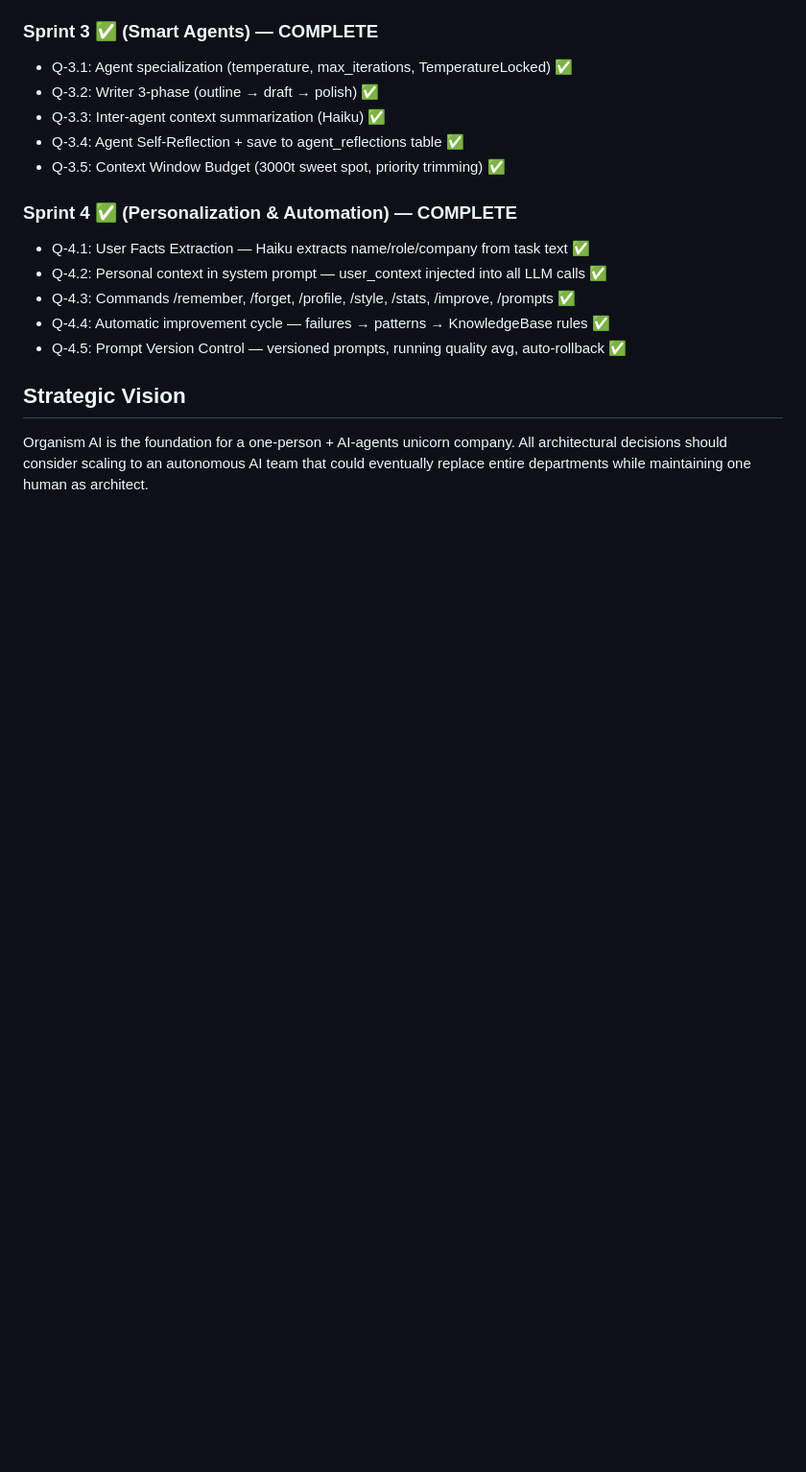
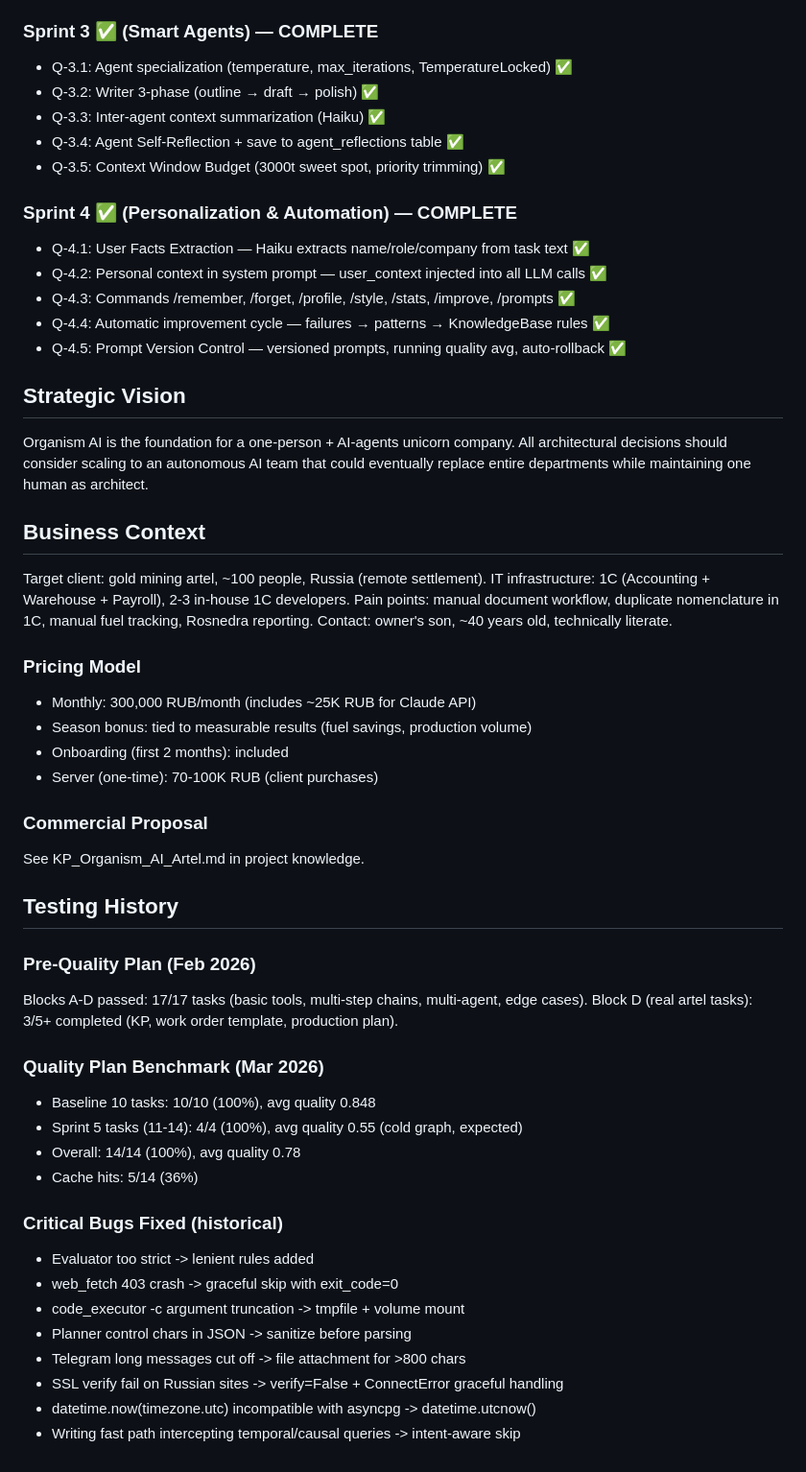
Before and after one commit to idob23/organism_ai, a Markdown page: CLAUDE.md, the part around one of its changes. Shown at 96% size. Drawn GitHub-style; blank space fills up the shorter version.

```diff
--- a/CLAUDE.md
+++ b/CLAUDE.md
@@ -218,3 +269,41 @@ organism_ai/
 Organism AI is the foundation for a one-person + AI-agents unicorn company.
 All architectural decisions should consider scaling to an autonomous AI team
 that could eventually replace entire departments while maintaining one human as architect.
+
+## Business Context
+
+Target client: gold mining artel, ~100 people, Russia (remote settlement).
+IT infrastructure: 1C (Accounting + Warehouse + Payroll), 2-3 in-house 1C developers.
+Pain points: manual document workflow, duplicate nomenclature in 1C, manual fuel tracking, Rosnedra reporting.
+Contact: owner's son, ~40 years old, technically literate.
+
+### Pricing Model
+- Monthly: 300,000 RUB/month (includes ~25K RUB for Claude API)
+- Season bonus: tied to measurable results (fuel savings, production volume)
+- Onboarding (first 2 months): included
+- Server (one-time): 70-100K RUB (client purchases)
+
+### Commercial Proposal
+See KP_Organism_AI_Artel.md in project knowledge.
+
+## Testing History
+
+### Pre-Quality Plan (Feb 2026)
+Blocks A-D passed: 17/17 tasks (basic tools, multi-step chains, multi-agent, edge cases).
+Block D (real artel tasks): 3/5+ completed (KP, work order template, production plan).
+
+### Quality Plan Benchmark (Mar 2026)
+- Baseline 10 tasks: 10/10 (100%), avg quality 0.848
+- Sprint 5 tasks (11-14): 4/4 (100%), avg quality 0.55 (cold graph, expected)
+- Overall: 14/14 (100%), avg quality 0.78
+- Cache hits: 5/14 (36%)
+
+### Critical Bugs Fixed (historical)
+- Evaluator too strict -> lenient rules added
+- web_fetch 403 crash -> graceful skip with exit_code=0
+- code_executor -c argument truncation -> tmpfile + volume mount
+- Planner control chars in JSON -> sanitize before parsing
+- Telegram long messages cut off -> file attachment for >800 chars
+- SSL verify fail on Russian sites -> verify=False + ConnectError graceful handling
+- datetime.now(timezone.utc) incompatible with asyncpg -> datetime.utcnow()
+- Writing fast path intercepting temporal/causal queries -> intent-aware skip
```
Also changed, not shown: other parts of CLAUDE.md (+52 -1 lines).
